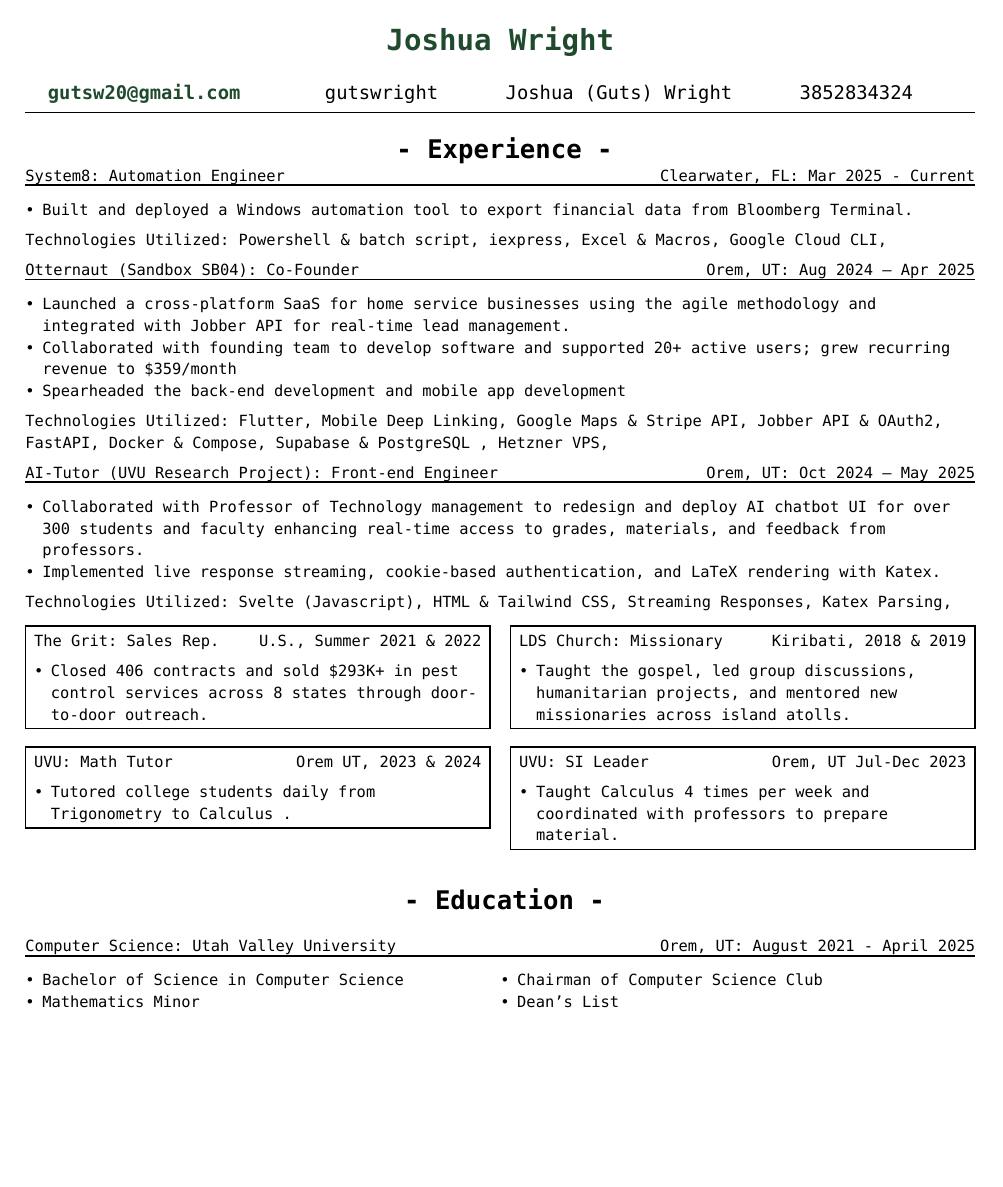
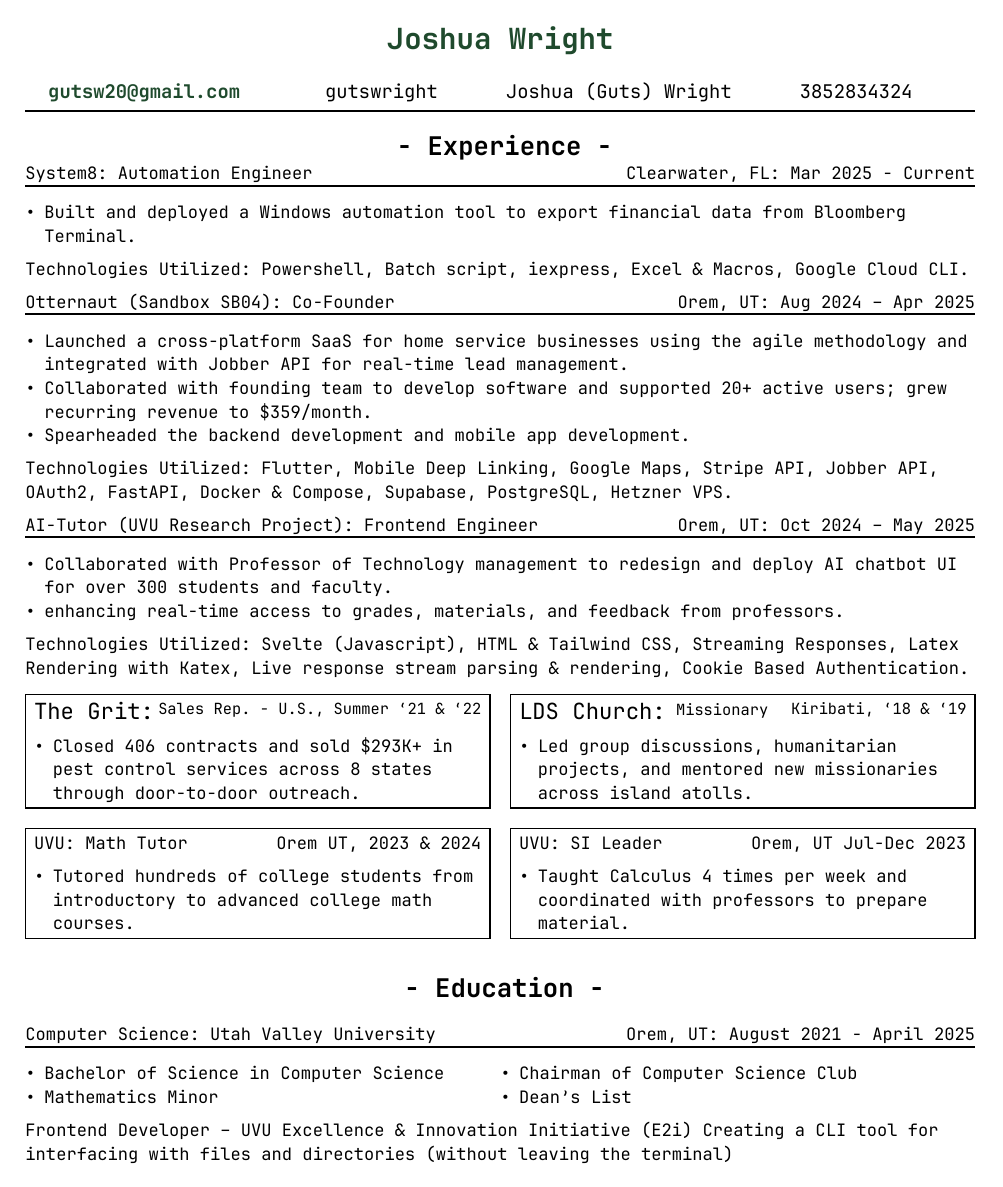
Before and after one commit to gutswright/documents, a Typst document (resume/may_2025.typ): the whole page. The pictures show the PDF file resume/may_2025.pdf that the author committed with the source.

Commit message:
Reformatting, adding new ideas

```diff
--- a/resume/may_2025.typ
+++ b/resume/may_2025.typ
@@ -133,7 +110,8 @@
 )
 
 #let technologies = (
-  [Powershell & batch script],
+  [Powershell],
+  [Batch script],
   [iexpress],
   [Excel & Macros],
   [Google Cloud CLI],
@@ -152,8 +130,8 @@
 
 #list(
   [Launched a cross-platform SaaS for home service businesses using the agile methodology and integrated with Jobber API for real-time lead management.],
-  [Collaborated with founding team to develop software and supported 20+ active users; grew recurring revenue to \$359/month],
-  [Spearheaded the back-end development and mobile app development],
+  [Collaborated with founding team to develop software and supported 20+ active users; grew recurring revenue to \$359/month.],
+  [Spearheaded the backend development and mobile app development.],
 )
 
 #let activities = (
@@ -166,11 +144,14 @@
 #let technologies = (
   [Flutter],
   [Mobile Deep Linking],
-  [Google Maps & Stripe API],
-  [Jobber API & OAuth2],
+  [Google Maps],
+  [Stripe API],
+  [Jobber API],
+  [OAuth2],
   [FastAPI],
   [Docker & Compose],
-  [Supabase & PostgreSQL ],
+  [Supabase],
+  [PostgreSQL],
   [Hetzner VPS],
 )
 
@@ -178,14 +159,14 @@
 
 #experienceheader(
   "AI-Tutor (UVU Research Project)",
-  "Front-end Engineer",
+  "Frontend Engineer",
   "Orem, UT",
   "Oct 2024 – May 2025",
 )
 
 #list(
-  [Collaborated with Professor of Technology management to redesign and deploy AI chatbot UI for over 300 students and faculty enhancing real-time access to grades, materials, and feedback from professors.],
-  [Implemented live response streaming, cookie-based authentication, and LaTeX rendering with Katex.],
+  [Collaborated with Professor of Technology management to redesign and deploy AI chatbot UI for over 300 students and faculty.],
+  [enhancing real-time access to grades, materials, and feedback from professors.],
 )
 
 
@@ -198,7 +179,9 @@
   [Svelte (Javascript)],
   [HTML & Tailwind CSS],
   [Streaming Responses],
-  [Katex Parsing],
+  [Latex Rendering with Katex],
+  [Live response stream parsing & rendering],
+  [Cookie Based Authentication],
 )
 
 #bulletpoints(activities, technologies)
@@ -212 +199,0 @@
-      "The Grit: Sales Rep.", align(right)[U.S., Summer 2021 & 2022],
@@ -213,12 +203,13 @@
+      The Grit:] ], align(right)[#text(role)[Sales Rep. - U.S., Summer '21 & '22]],
     )
     #list([Closed 406 contracts and sold \$293K+ in pest control services across 8 states through door-to-door outreach.])
   ],
   rect()[
     #grid(
-      columns: (1fr, 1fr),
-      "LDS Church: Missionary", align(right)[Kiribati, 2018 & 2019],
+      columns: (7fr, 5fr),
+      align(top + left)[#text(companyName)[LDS Church:] #text(role, baseline: -2.5pt)[Missionary]], align(right)[#text(location)[Kiribati, '18 & '19]],
     )
-    #list([Taught the gospel, led group discussions, humanitarian projects, and mentored new missionaries across island atolls.])
+    #list([Led group discussions, humanitarian projects, and mentored new missionaries across island atolls.])
   ],
 )
 
@@ -230,7 +221,7 @@
       columns: (1fr, 1fr),
       "UVU: Math Tutor", align(right)[Orem UT, 2023 & 2024],
     )
-    #list([Tutored college students daily from Trigonometry to Calculus .])
+    #list([Tutored hundreds of college students from introductory to advanced college math courses.])
   ],
   rect()[
     #grid(
@@ -257,6 +248,23 @@
   list([Bachelor of Science in Computer Science], [Mathematics Minor]),
   list([Chairman of Computer Science Club], [Dean's List]),
 )
+
+Frontend Developer – UVU Excellence & Innovation Initiative (E2i)
+Creating a CLI tool for interfacing with files and directories (without leaving the terminal)
+// Team-Building App Powered by LLMs and Qualtrics Data
+// Jan 2025 – Apr 2025
+//
+// Built an interactive frontend in Streamlit for a team-matching platform that auto-generated 50+ project teams using LLM-driven analysis of Qualtrics survey data and employee profiles.
+//
+// Developed a dynamic editable modal with search and removal functionality, enabling users to fine-tune AI-generated teams before committing selections to the database.
+//
+// Enabled project organizers to define goals and constraints, allowing the LLM to recommend optimal team structures, roles, and members based on real-time inputs.
+//
+// Supported the distribution of 500,000 in grant funding used to incubate student-led ventures and contract-based software development for real businesses.
+//
+// E2i -> On a team of 4 developers that built a team building Application using LLM's & Qualtrics Data to Automatically create 50+ teams handled 500,000 of grant money.
+//
+// ok
 
 
 // CODE GRAVEYARD
```
Also changed, not shown: resume/may_2025.pdf, resume/may_2025.typ (87 more changed lines).
